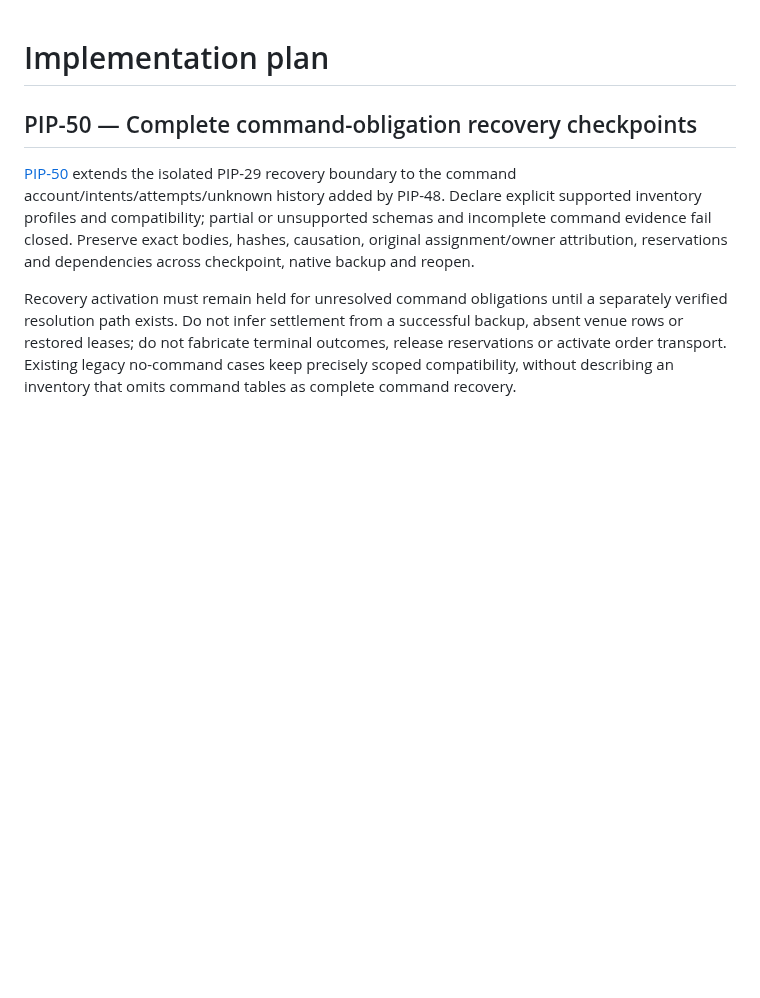
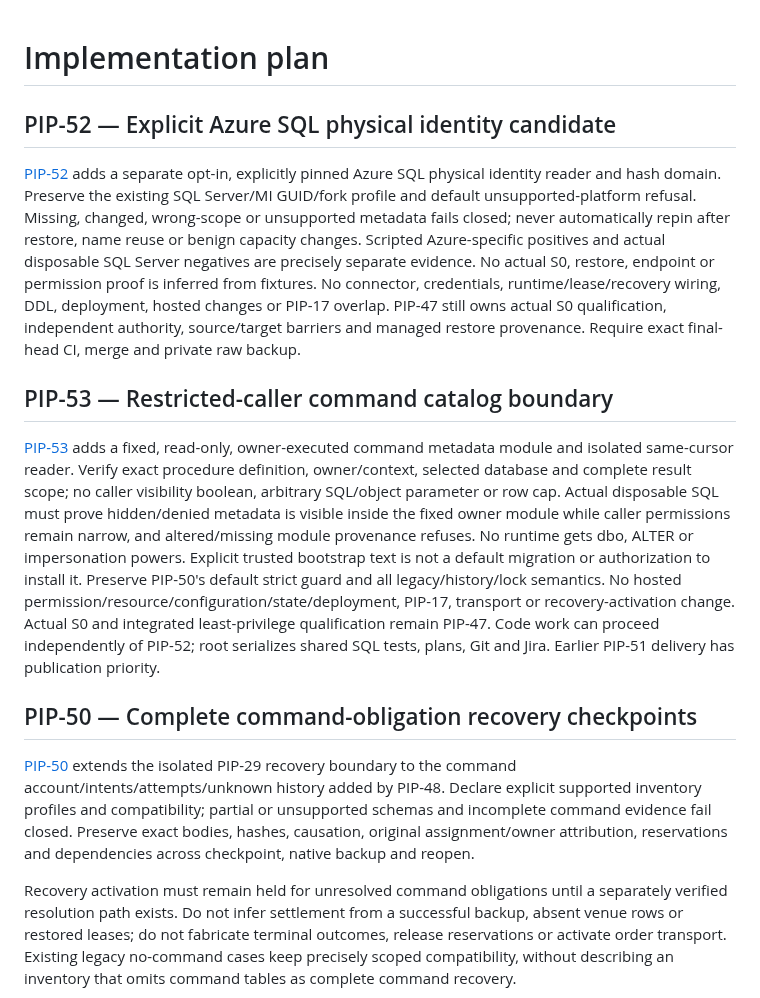
Before and after one commit to henrique-meyer/pipmind, a Markdown page: docs/plan.md, the part around the change. Drawn GitHub-style; blank space fills up the shorter version.

Commit message:
PIP-52 PIP-53 plan isolated identity and restricted catalog prerequisites

```diff
--- a/docs/plan.md
+++ b/docs/plan.md
@@ -1,4 +1,35 @@
 # Implementation plan
+
+## PIP-52 — Explicit Azure SQL physical identity candidate
+
+[PIP-52](https://nitro.atlassian.net/browse/PIP-52) adds a separate opt-in,
+explicitly pinned Azure SQL physical identity reader and hash domain. Preserve
+the existing SQL Server/MI GUID/fork profile and default unsupported-platform
+refusal. Missing, changed, wrong-scope or unsupported metadata fails closed;
+never automatically repin after restore, name reuse or benign capacity changes.
+Scripted Azure-specific positives and actual disposable SQL Server negatives are
+precisely separate evidence. No actual S0, restore, endpoint or permission proof
+is inferred from fixtures. No connector, credentials, runtime/lease/recovery
+wiring, DDL, deployment, hosted changes or PIP-17 overlap. PIP-47 still owns actual
+S0 qualification, independent authority, source/target barriers and managed
+restore provenance. Require exact final-head CI, merge and private raw backup.
+
+## PIP-53 — Restricted-caller command catalog boundary
+
+[PIP-53](https://nitro.atlassian.net/browse/PIP-53) adds a fixed, read-only,
+owner-executed command metadata module and isolated same-cursor reader. Verify
+exact procedure definition, owner/context, selected database and complete result
+scope; no caller visibility boolean, arbitrary SQL/object parameter or row cap.
+Actual disposable SQL must prove hidden/denied metadata is visible inside the
+fixed owner module while caller permissions remain narrow, and altered/missing
+module provenance refuses. No runtime gets dbo, ALTER or impersonation powers.
+Explicit trusted bootstrap text is not a default migration or authorization to
+install it. Preserve PIP-50's default strict guard and all legacy/history/lock
+semantics. No hosted permission/resource/configuration/state/deployment, PIP-17,
+transport or recovery-activation change. Actual S0 and integrated least-privilege
+qualification remain PIP-47. Code work can proceed independently of PIP-52;
+root serializes shared SQL tests, plans, Git and Jira. Earlier PIP-51 delivery has
+publication priority.
 
 ## PIP-50 — Complete command-obligation recovery checkpoints
 
```
